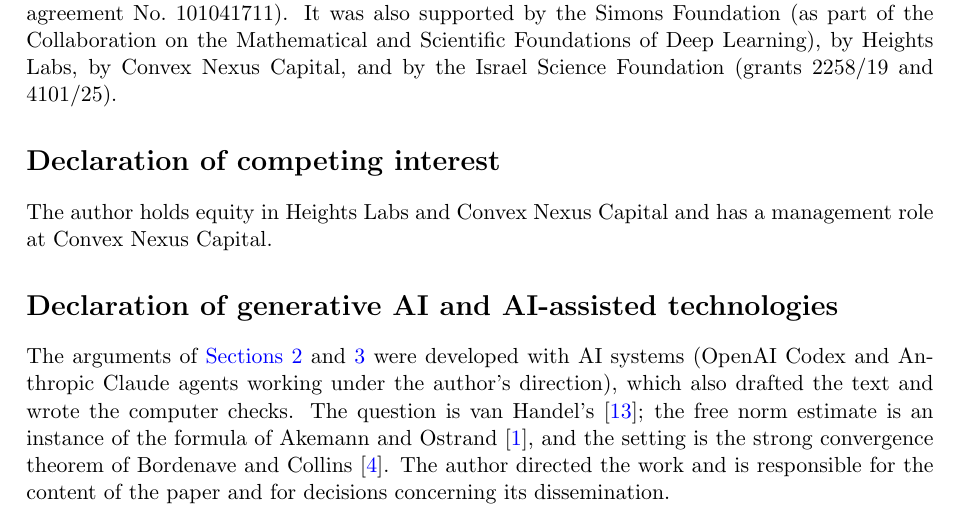
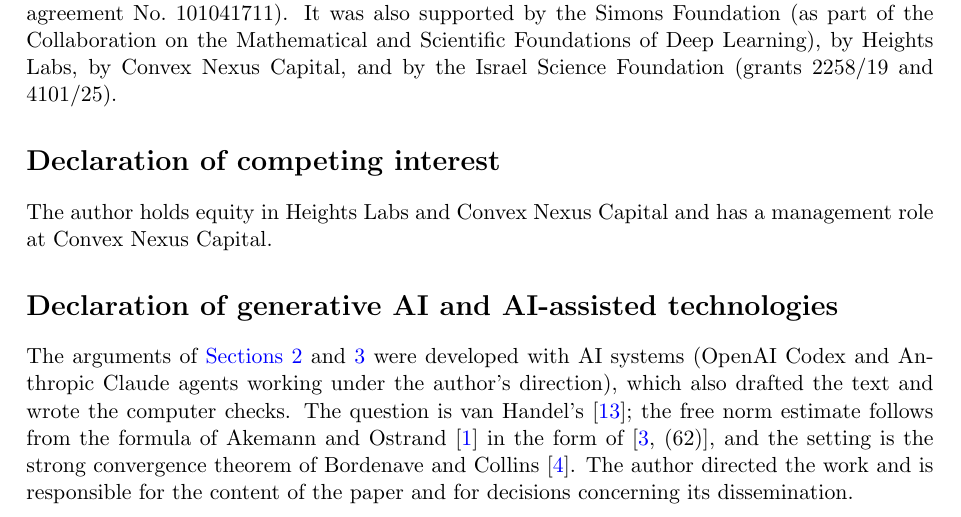
Before and after one commit to yspennstate/permutation-degree-one-obstruction, a LaTeX paper (main.tex): part of page 6 of 8, cut so that both start at the same text. Compiled offline with pdfLaTeX.

Commit message:
Reword attribution of the free norm formula
Co-Authored-By: Claude Opus 5.5 <noreply@anthropic.com>

```diff
--- a/main.tex
+++ b/main.tex
@@ -334,7 +334,7 @@ The author holds equity in Heights Labs and Convex Nexus Capital and has a manag
 
 The arguments of \Cref{sec:free,sec:finite} were developed with AI systems (OpenAI Codex and Anthropic Claude agents
 working under the author's direction), which also drafted the text and wrote the computer checks. The question is van
-Handel's \cite{vH}; the free norm estimate is an instance of the formula of Akemann and Ostrand \cite{AO}, and the
+Handel's \cite{vH}; the free norm estimate follows from the formula of Akemann and Ostrand \cite{AO} in the form of \cite[(62)]{BL}, and the
 setting is the strong convergence theorem of Bordenave and Collins \cite{BC}. The author directed the work and is
 responsible for the content of the paper and for decisions concerning its dissemination.
 
```
Also changed, not shown: main.pdf.
